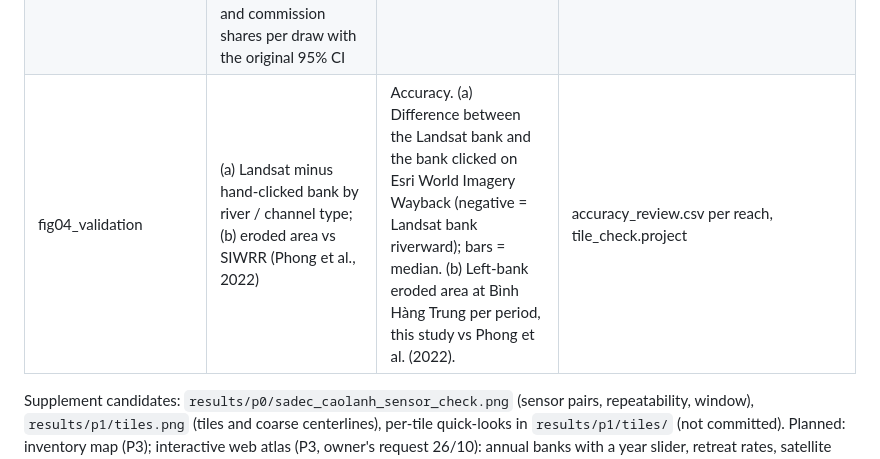
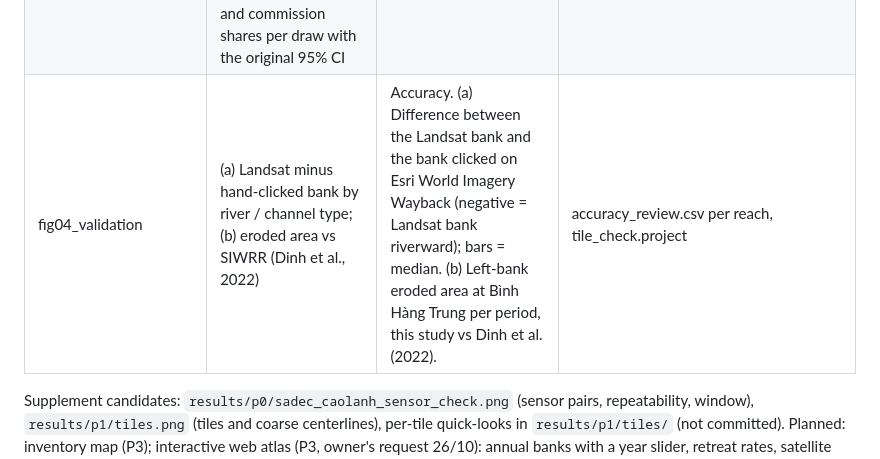
Before and after one commit to tronghia256-EdgeAI/mekong-bankline-forecast, a Markdown page: docs/paper_notes.md, the part around the change. Rendered like a GitHub page.

```diff
--- a/docs/paper_notes.md
+++ b/docs/paper_notes.md
@@ -23,7 +23,7 @@ CVD-safe categorical slots (blue, orange, aqua), diverging blue (accretion) - gr
 | fig11_sentinel2 | (a) Sentinel-2 minus Landsat bank position on the same transect-side and year (2018–2024) by channel group, share within ±30 m; (b) coverage of the frozen GBT split / Mondrian 90% intervals (h = 3) against Sentinel-2 and Landsat truth, with the 87–93% band; (c) unit p75 retreat 2018→2023, Sentinel-2 vs Landsat | Robustness to sensor resolution. Sentinel-2 SR (B3/B11 MNDWI, effective ~20 m) banks on the same transects as Landsat. | `src/gee_s2.py`, `src/s2_banks.py`, `src/p3_sentinel2.py`, results/p3/sentinel2.md |
 | fig12_isprs2010 | Dumbbell chart: predicted (Lam Dao Nguyen et al., 2010) vs measured median bank retreat since 2009 at seven site-sides, 2015 and 2020, with the site-matching range | Verification of the 2010 deterministic forecast. Predicted change from the paper's appendices (weighted linear DSAS extrapolation, base 2009); measured from annual Landsat banks (3-yr means). Grey: range from two ways of matching the paper's sites to our transects. | `src/p3_isprs2010.py`, results/p3/isprs2010.md |
 | figS1_placement (supplement) | (a) ΔAUC per training source for the original placement and 200 draws with reported rows shifted 2 km and 4 km along the bank; (b) omission and commission shares per draw with the original 95% CI | Placement sensitivity of the reported labels (protocol deviation 6). | `src/p3_placement.py`, results/p3/placement.md |
-| fig04_validation | (a) Landsat minus hand-clicked bank by river / channel type; (b) eroded area vs SIWRR (Phong et al., 2022) | Accuracy. (a) Difference between the Landsat bank and the bank clicked on Esri World Imagery Wayback (negative = Landsat bank riverward); bars = median. (b) Left-bank eroded area at Bình Hàng Trung per period, this study vs Phong et al. (2022). | accuracy_review.csv per reach, tile_check.project |
+| fig04_validation | (a) Landsat minus hand-clicked bank by river / channel type; (b) eroded area vs SIWRR (Dinh et al., 2022) | Accuracy. (a) Difference between the Landsat bank and the bank clicked on Esri World Imagery Wayback (negative = Landsat bank riverward); bars = median. (b) Left-bank eroded area at Bình Hàng Trung per period, this study vs Dinh et al. (2022). | accuracy_review.csv per reach, tile_check.project |
 
 Supplement candidates: `results/p0/sadec_caolanh_sensor_check.png` (sensor pairs, repeatability, window),
 `results/p1/tiles.png` (tiles and coarse centerlines), per-tile quick-looks in `results/p1/tiles/` (not committed).
```
Also changed, not shown: figures/fig04_validation.png, 2 other files.
